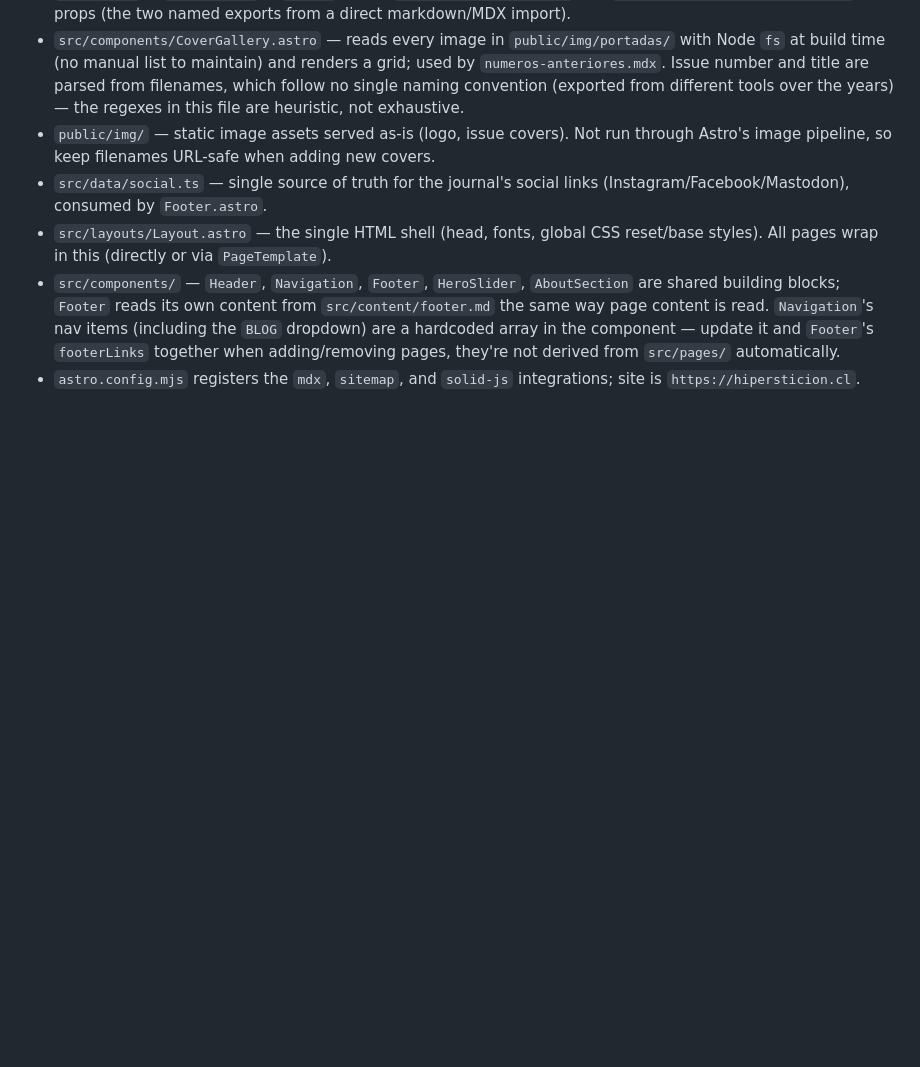
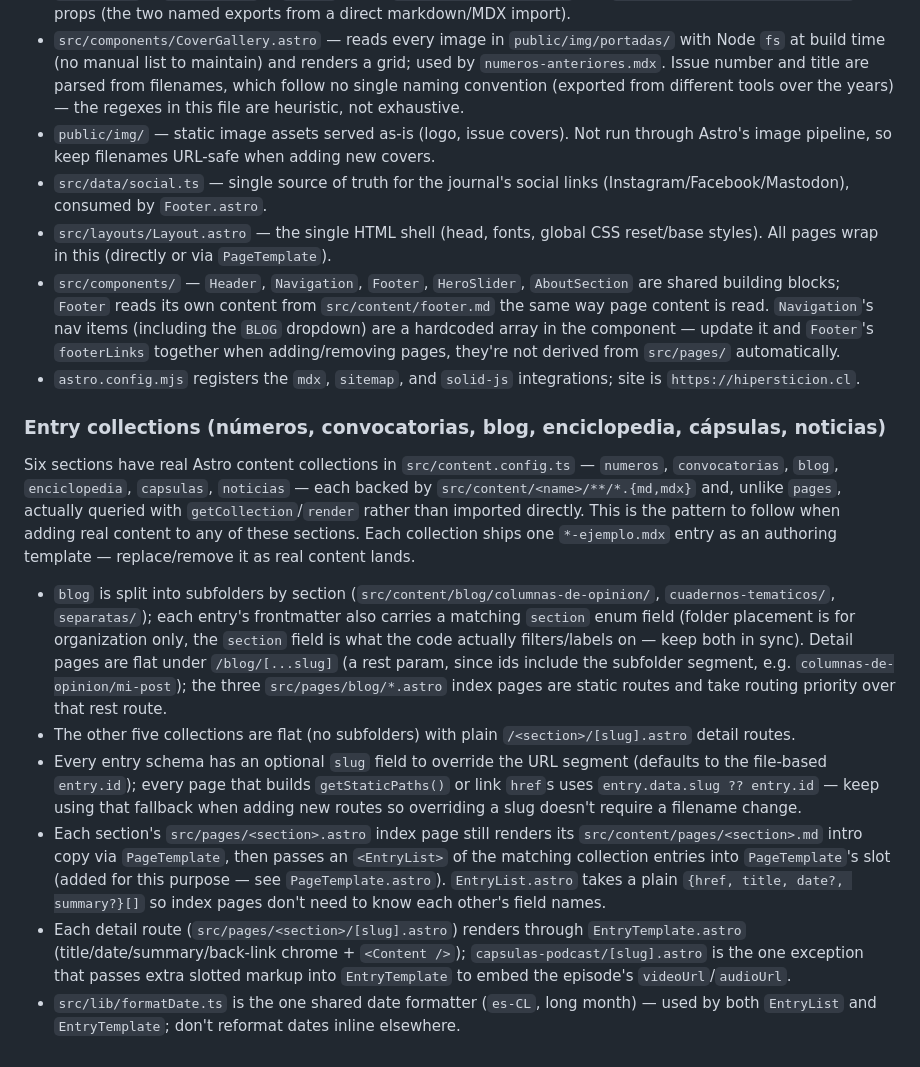
Before and after one commit to ramosmerino/landing-actuel-marx, a Markdown page: CLAUDE.md, the part around the change. Drawn GitHub-style; blank space fills up the shorter version.

Commit message:
docs: documentar la arquitectura de colecciones de contenido en CLAUDE.md

```diff
--- a/CLAUDE.md
+++ b/CLAUDE.md
@@ -35,3 +35,14 @@ There is no test suite, linter config, or CI test step in this repo currently.
 - `src/layouts/Layout.astro` — the single HTML shell (head, fonts, global CSS reset/base styles). All pages wrap in this (directly or via `PageTemplate`).
 - `src/components/` — `Header`, `Navigation`, `Footer`, `HeroSlider`, `AboutSection` are shared building blocks; `Footer` reads its own content from `src/content/footer.md` the same way page content is read. `Navigation`'s nav items (including the `BLOG` dropdown) are a hardcoded array in the component — update it and `Footer`'s `footerLinks` together when adding/removing pages, they're not derived from `src/pages/` automatically.
 - `astro.config.mjs` registers the `mdx`, `sitemap`, and `solid-js` integrations; site is `https://hipersticion.cl`.
+
+### Entry collections (números, convocatorias, blog, enciclopedia, cápsulas, noticias)
+
+Six sections have real Astro content collections in `src/content.config.ts` — `numeros`, `convocatorias`, `blog`, `enciclopedia`, `capsulas`, `noticias` — each backed by `src/content/<name>/**/*.{md,mdx}` and, unlike `pages`, actually queried with `getCollection`/`render` rather than imported directly. This is the pattern to follow when adding real content to any of these sections. Each collection ships one `*-ejemplo.mdx` entry as an authoring template — replace/remove it as real content lands.
+
+- `blog` is split into subfolders by section (`src/content/blog/columnas-de-opinion/`, `cuadernos-tematicos/`, `separatas/`); each entry's frontmatter also carries a matching `section` enum field (folder placement is for organization only, the `section` field is what the code actually filters/labels on — keep both in sync). Detail pages are flat under `/blog/[...slug]` (a rest param, since ids include the subfolder segment, e.g. `columnas-de-opinion/mi-post`); the three `src/pages/blog/*.astro` index pages are static routes and take routing priority over that rest route.
+- The other five collections are flat (no subfolders) with plain `/<section>/[slug].astro` detail routes.
+- Every entry schema has an optional `slug` field to override the URL segment (defaults to the file-based `entry.id`); every page that builds `getStaticPaths()` or link `href`s uses `entry.data.slug ?? entry.id` — keep using that fallback when adding new routes so overriding a slug doesn't require a filename change.
+- Each section's `src/pages/<section>.astro` index page still renders its `src/content/pages/<section>.md` intro copy via `PageTemplate`, then passes an `<EntryList>` of the matching collection entries into `PageTemplate`'s slot (added for this purpose — see `PageTemplate.astro`). `EntryList.astro` takes a plain `{href, title, date?, summary?}[]` so index pages don't need to know each other's field names.
+- Each detail route (`src/pages/<section>/[slug].astro`) renders through `EntryTemplate.astro` (title/date/summary/back-link chrome + `<Content />`); `capsulas-podcast/[slug].astro` is the one exception that passes extra slotted markup into `EntryTemplate` to embed the episode's `videoUrl`/`audioUrl`.
+- `src/lib/formatDate.ts` is the one shared date formatter (`es-CL`, long month) — used by both `EntryList` and `EntryTemplate`; don't reformat dates inline elsewhere.
```
